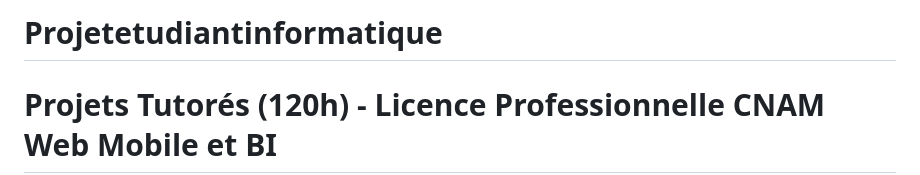
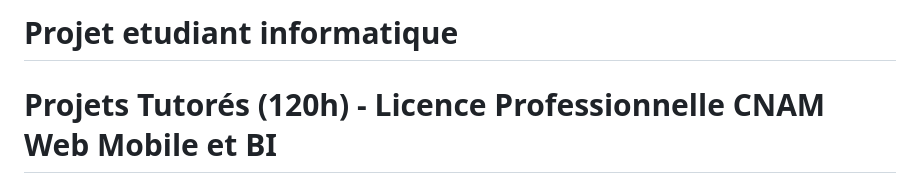
Before and after one commit to sanogotech/projetetudiantinformatique, a Markdown page: README.md, the part around the change. Rendered like a GitHub page.

```diff
--- a/README.md
+++ b/README.md
@@ -1,4 +1,4 @@
-# Projetetudiantinformatique
+# Projet etudiant informatique
 
 
 # Projets Tutorés (120h) - Licence Professionnelle CNAM Web Mobile et BI
```
